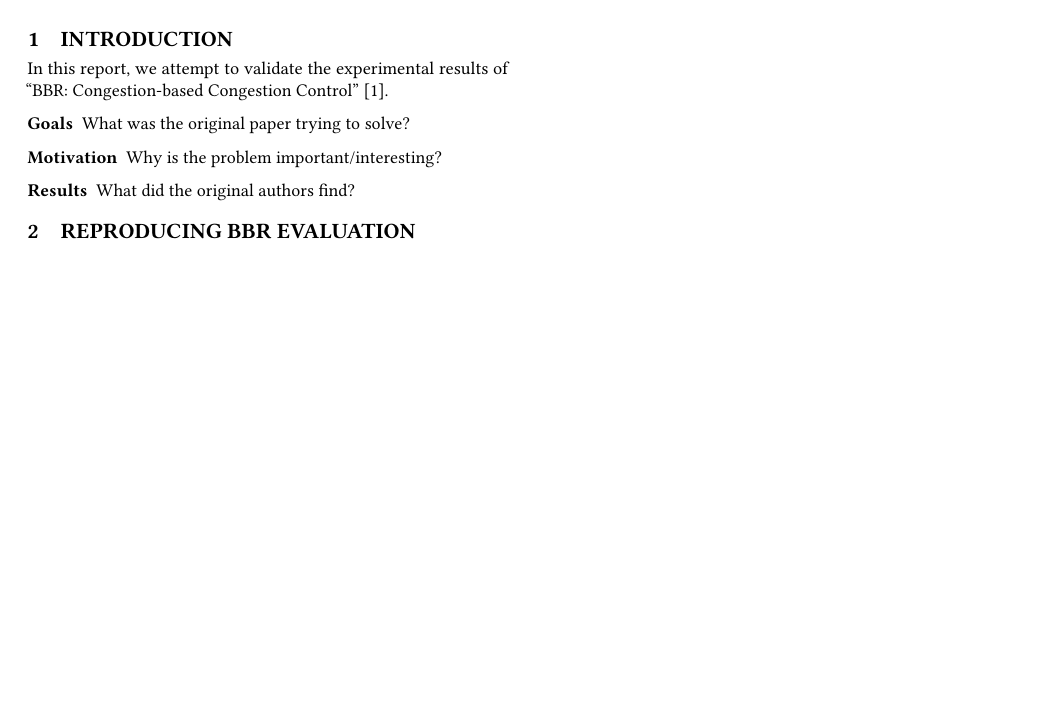
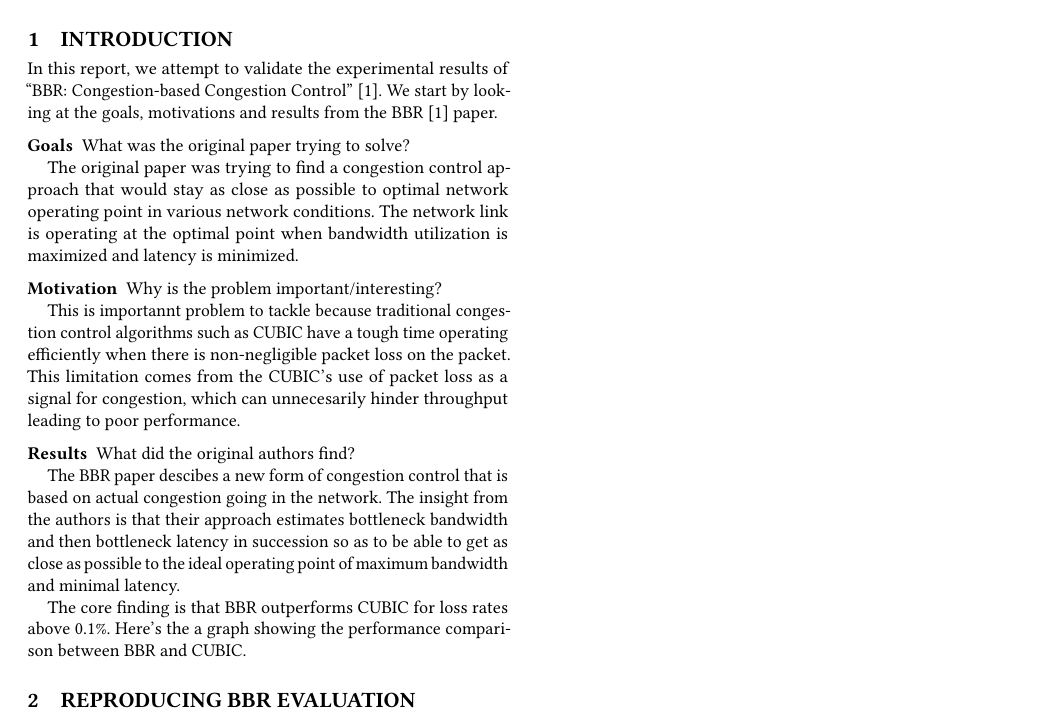
Before and after one commit to jervisfm/rebbr, a LaTeX paper (report/main.tex, which reads report/tex/intro.tex): part of the page, cut so that both start at the same text, the shorter picture padded with empty space. Compiled offline with pdfLaTeX.

Commit message:
Start working on the report introduction

```diff
--- a/report/tex/intro.tex
+++ b/report/tex/intro.tex
@@ -2,13 +2,36 @@
 
 \section{Introduction}
 In this report, we attempt to validate the experimental results of ``BBR:
-Congestion-based Congestion Control''~\cite{cardwell2016bbr}.
+Congestion-based Congestion Control''~\cite{cardwell2016bbr}. We start
+by looking at the goals, motivations and results from the BBR
+\cite{cardwell2016bbr} paper.
 
 \para{Goals}
 What was the original paper trying to solve?
 
+The original paper was trying to find a congestion control approach
+that would stay as close as possible to optimal network operating point
+in various network conditions. The network link is operating at the optimal
+point when bandwidth utilization is maximized and latency is minimized.
+
 \para{Motivation}
 Why is the problem important/interesting?
 
+This is importannt problem to tackle because traditional congestion control
+algorithms such as CUBIC have a tough time operating efficiently when there
+is non-negligible packet loss on the packet. This limitation comes from the
+CUBIC's use of packet loss as a signal for congestion, which can unnecesarily
+hinder throughput leading to poor performance.
+
+
 \para{Results}
 What did the original authors find?
+
+The BBR paper descibes a new form of congestion control that is based on actual
+congestion going in the network. The insight from the authors is that their
+approach estimates bottleneck bandwidth and then bottleneck latency in succession
+so as to be able to get as close as possible to the ideal operating point of
+maximum bandwidth and minimal latency.
+
+The core finding is that BBR outperforms CUBIC for loss rates above 0.1\%. Here's
+the a graph showing the performance comparison between BBR and CUBIC.
```
Also changed, not shown: report/main.pdf.
